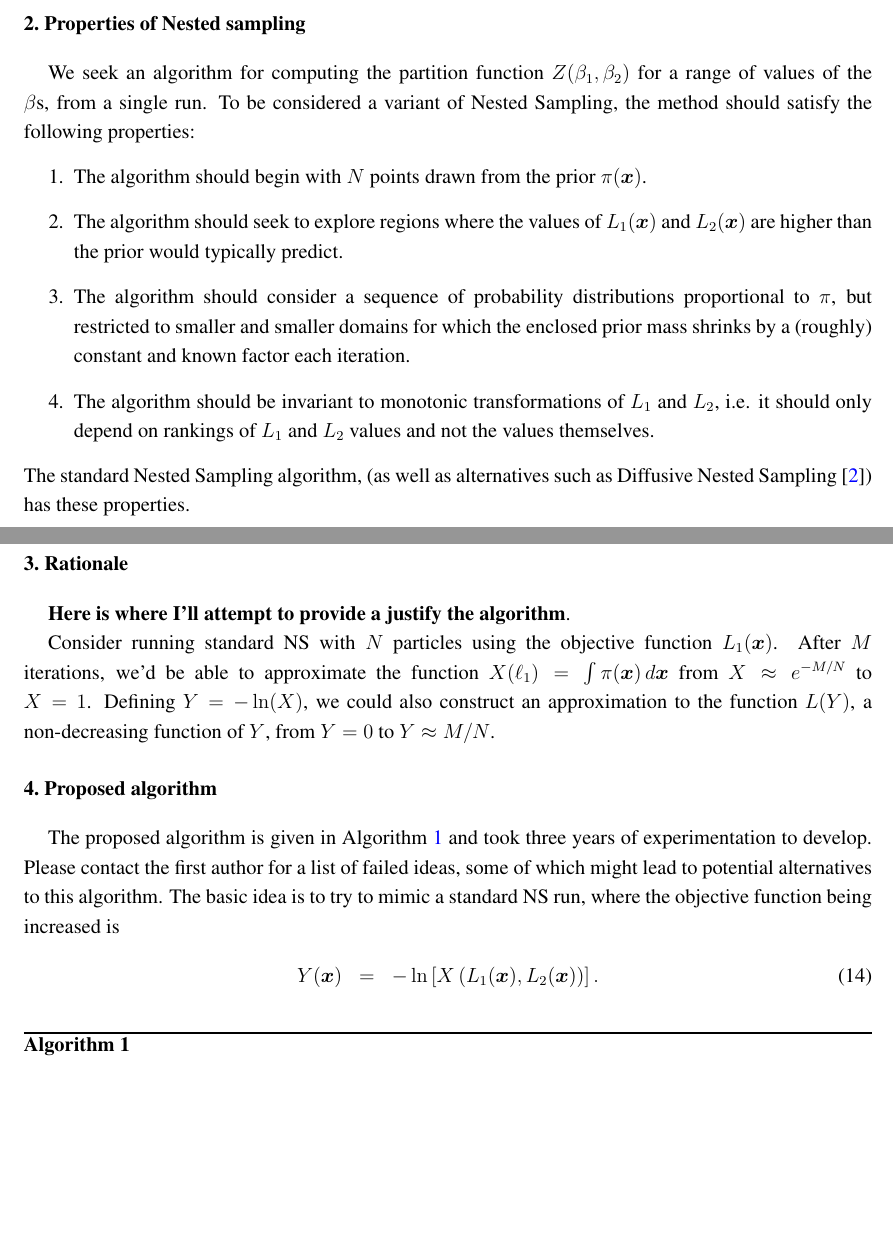
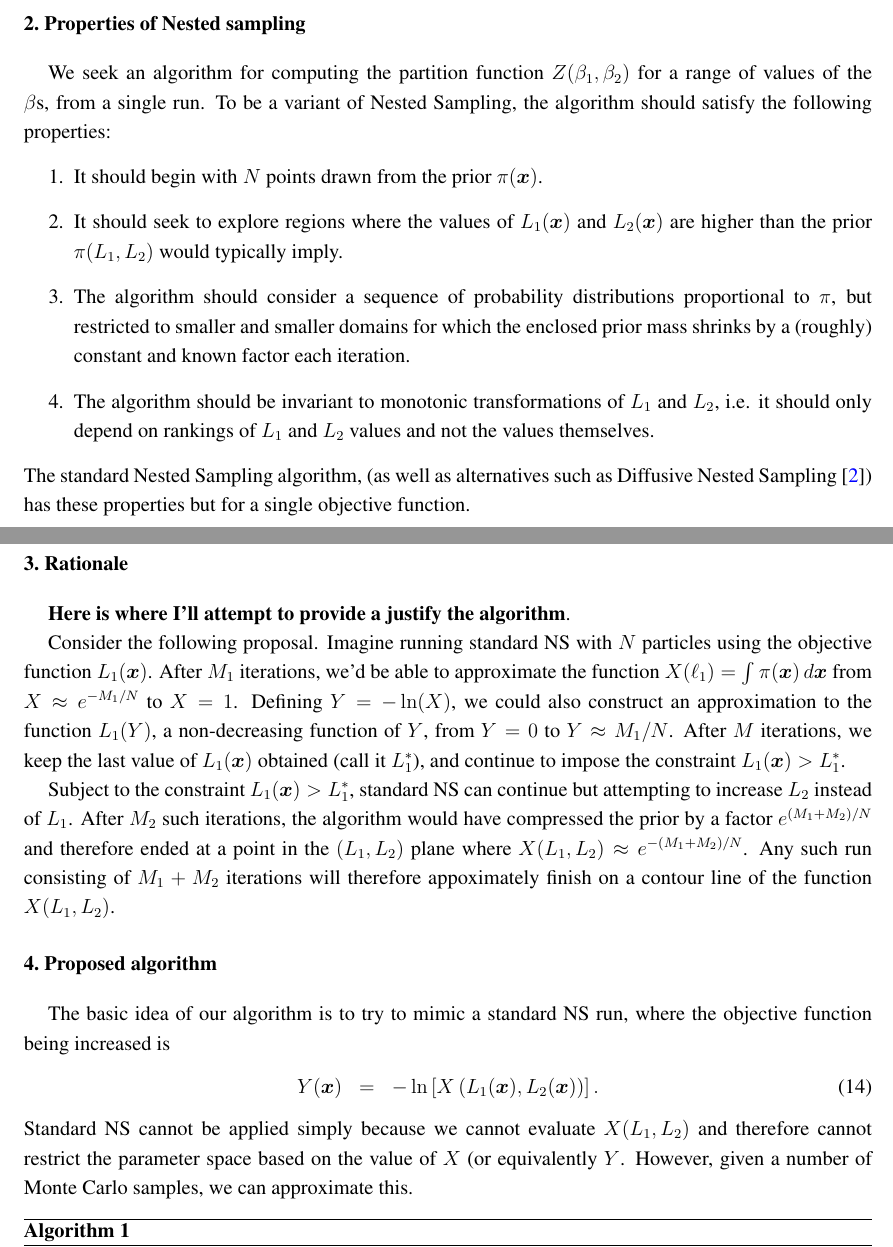
Before and after one commit to eggplantbren/TwinPeaks3, a LaTeX paper (Paper/ms.tex): two parts of pages 4 and 5 of 9, joined at a grey line, cut so that both start at the same text, the shorter picture padded with empty space. Compiled offline with pdfLaTeX.

Commit message:
A few more words

```diff
--- a/Paper/ms.tex
+++ b/Paper/ms.tex
@@ -345,12 +345,13 @@ example.
 
 We seek an algorithm for computing the partition function
 $Z(\beta_1, \beta_2)$ for a range of values of the $\beta$s, from a single
-run. To be considered a variant of Nested Sampling, the method should satisfy
+run. To be a variant of Nested Sampling, the algorithm should satisfy
 the following properties:
 \begin{enumerate}
-\item The algorithm should begin with $N$ points drawn from the prior $\pi(\xx)$.
-\item The algorithm should seek to explore regions where the values of
-$L_1(\xx)$ and $L_2(\xx)$ are higher than the prior would typically predict.
+\item It should begin with $N$ points drawn from the prior $\pi(\xx)$.
+\item It should seek to explore regions where the values of
+$L_1(\xx)$ and $L_2(\xx)$ are higher than the prior $\pi(L_1, L_2)$
+would typically imply.
 \item The algorithm should consider a sequence of probability
 distributions proportional to $\pi$, but restricted to smaller and smaller
 domains for which the enclosed prior mass shrinks by a (roughly) constant and
@@ -360,34 +361,43 @@ $L_1$ and $L_2$, i.e. it should only depend on rankings of $L_1$ and $L_2$
 values and not the values themselves.
 \end{enumerate}
 The standard Nested Sampling algorithm, (as well as alternatives such as
-Diffusive Nested Sampling \citep{dnest}) has these properties.
+Diffusive Nested Sampling \citep{dnest}) has these properties but for a
+single objective function.
 
 \section{Rationale}\label{sec:rationale}
 
 {\bf Here is where I'll attempt to provide a justify the
 algorithm}.
 
-Consider running standard NS with $N$ particles
+Consider the following proposal. Imagine running standard NS with $N$ particles
 using the objective function $L_1(\xx)$.
-After $M$ iterations, we'd be able to approximate
+After $M_1$ iterations, we'd be able to approximate
 the function $X(\ell_1) = \int \pi(\xx) \, d\xx$
-from $X\approx e^{-M/N}$ to $X=1$. Defining $Y=-\ln(X)$, we could also
+from $X\approx e^{-M_1/N}$ to $X=1$. Defining $Y=-\ln(X)$, we could also
 construct an approximation to the function
-$L(Y)$, a non-decreasing function of $Y$, from $Y=0$ to $Y\approx M/N$.
+$L_1(Y)$, a non-decreasing function of $Y$, from $Y=0$ to $Y\approx M_1/N$.
+After $M$ iterations, we keep the last value of $L_1(\xx)$ obtained
+(call it $L_1^*$), and continue to impose the constraint $L_1(\xx) > L_1^*$.
 
-
+Subject to the constraint $L_1(\xx) > L_1^*$, standard NS can continue but
+attempting to increase $L_2$ instead of $L_1$. After $M_2$ such iterations,
+the algorithm would have compressed the prior by a factor
+$e^{(M_1 + M_2)/N}$ and therefore ended at a point in the $(L_1, L_2)$ plane
+where $X(L_1, L_2) \approx e^{-(M_1 + M_2)/N}$. Any such run consisting of
+$M_1 + M_2$ iterations will therefore appoximately finish on a contour line
+of the function $X(L_1, L_2)$.
 
 \section{Proposed algorithm}\label{sec:algorithm}
 
-The proposed algorithm is given in Algorithm~\ref{alg:algorithm}
-and took three years of
-experimentation to develop. Please contact the first author for a list of
-failed ideas, some of which might lead to potential alternatives to this
-algorithm. The basic idea is to try to mimic a standard NS run, where the
+The basic idea of our algorithm is to try to mimic a standard NS run, where the
 objective function being increased is
 \begin{eqnarray}
 Y(\xx) &=& -\ln\left[X\left(L_1(\xx), L_2(\xx)\right)\right].
 \end{eqnarray}
+Standard NS cannot be applied simply because we cannot evaluate $X(L_1, L_2)$ and
+therefore cannot restrict the parameter space based on the value of $X$ (or
+equivalently $Y$. However, given a number of Monte Carlo samples, we
+can approximate this.
 
 \begin{algorithm}[ht!]
 \begin{algorithmic}
```
